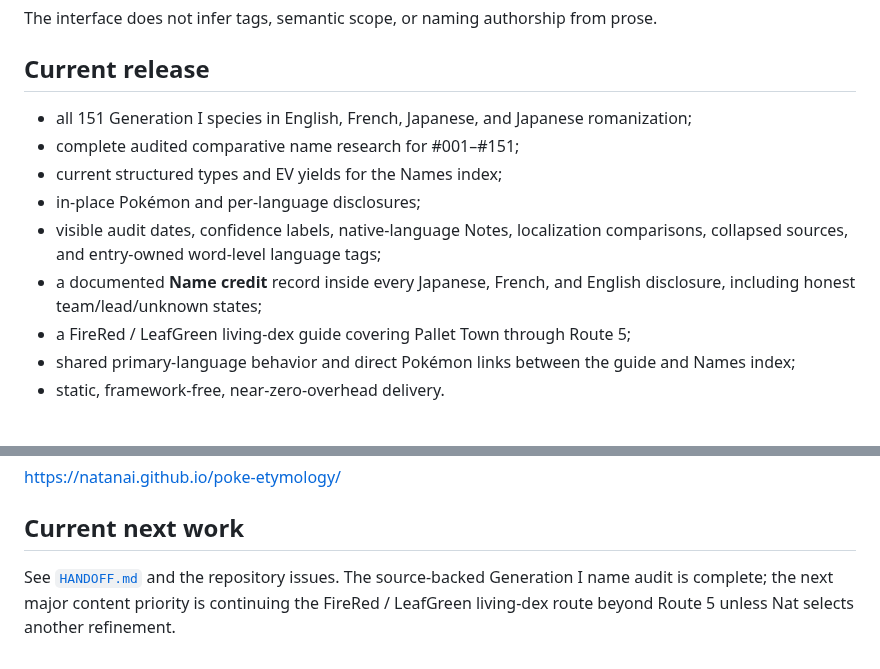
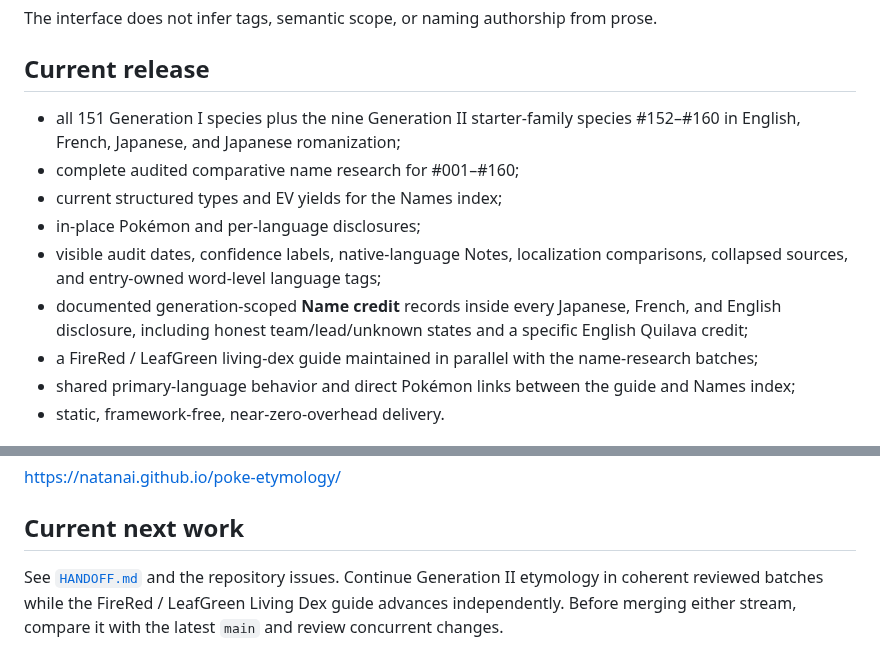
Before and after one commit to natanai/poke-etymology, a Markdown page: README.md, 2 parts joined by grey strips. GitHub-like rendering.

Commit message:
Document Generation II starter release

```diff
--- a/README.md
+++ b/README.md
@@ -18,13 +18,13 @@ The interface does not infer tags, semantic scope, or naming authorship from pro
 
 ## Current release
 
-- all 151 Generation I species in English, French, Japanese, and Japanese romanization;
-- complete audited comparative name research for #001–#151;
+- all 151 Generation I species plus the nine Generation II starter-family species #152–#160 in English, French, Japanese, and Japanese romanization;
+- complete audited comparative name research for #001–#160;
 - current structured types and EV yields for the Names index;
 - in-place Pokémon and per-language disclosures;
 - visible audit dates, confidence labels, native-language Notes, localization comparisons, collapsed sources, and entry-owned word-level language tags;
-- a documented **Name credit** record inside every Japanese, French, and English disclosure, including honest team/lead/unknown states;
-- a FireRed / LeafGreen living-dex guide covering Pallet Town through Route 5;
+- documented generation-scoped **Name credit** records inside every Japanese, French, and English disclosure, including honest team/lead/unknown states and a specific English Quilava credit;
+- a FireRed / LeafGreen living-dex guide maintained in parallel with the name-research batches;
 - shared primary-language behavior and direct Pokémon links between the guide and Names index;
 - static, framework-free, near-zero-overhead delivery.
 
@@ -59,4 +59,4 @@ https://natanai.github.io/poke-etymology/
 
 ## Current next work
 
-See [`HANDOFF.md`](HANDOFF.md) and the repository issues. The source-backed Generation I name audit is complete; the next major content priority is continuing the FireRed / LeafGreen living-dex route beyond Route 5 unless Nat selects another refinement.
+See [`HANDOFF.md`](HANDOFF.md) and the repository issues. Continue Generation II etymology in coherent reviewed batches while the FireRed / LeafGreen Living Dex guide advances independently. Before merging either stream, compare it with the latest `main` and review concurrent changes.
```
